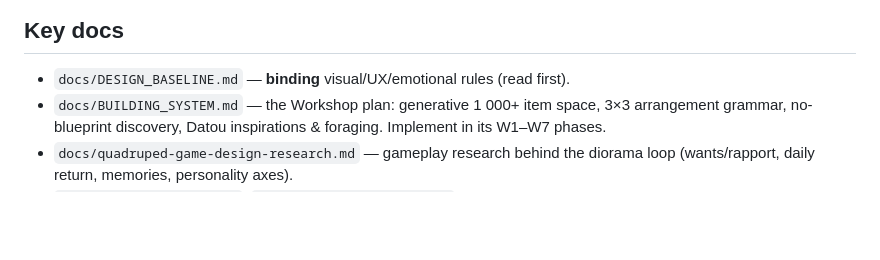
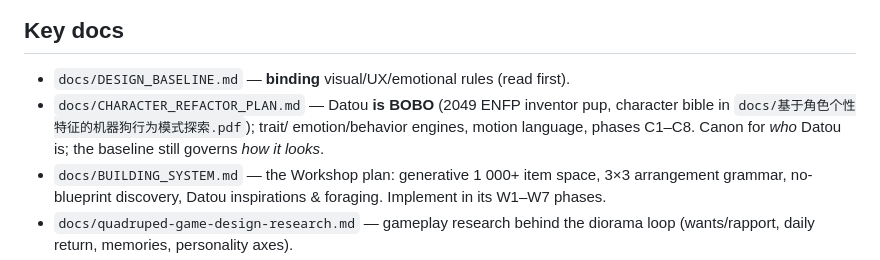
Before and after one commit to VitaDynamics/walk-with-datou, a Markdown page: CLAUDE.md, the part around the change. GitHub-like rendering; blank space fills up the shorter version.

```diff
--- a/CLAUDE.md
+++ b/CLAUDE.md
@@ -98,6 +98,10 @@ The single product north star, confirmed with the user: **make Datou feel alive*
 ## Key docs
 
 - `docs/DESIGN_BASELINE.md` — **binding** visual/UX/emotional rules (read first).
+- `docs/CHARACTER_REFACTOR_PLAN.md` — Datou **is BOBO** (2049 ENFP inventor pup,
+  character bible in `docs/基于角色个性特征的机器狗行为模式探索.pdf`); trait/
+  emotion/behavior engines, motion language, phases C1–C8. Canon for *who*
+  Datou is; the baseline still governs *how it looks*.
 - `docs/BUILDING_SYSTEM.md` — the Workshop plan: generative 1 000+ item space,
   3×3 arrangement grammar, no-blueprint discovery, Datou inspirations &
   foraging. Implement in its W1–W7 phases.
```
Also changed, not shown: docs/CHARACTER_REFACTOR_PLAN.md (added, +433 -0 lines).
